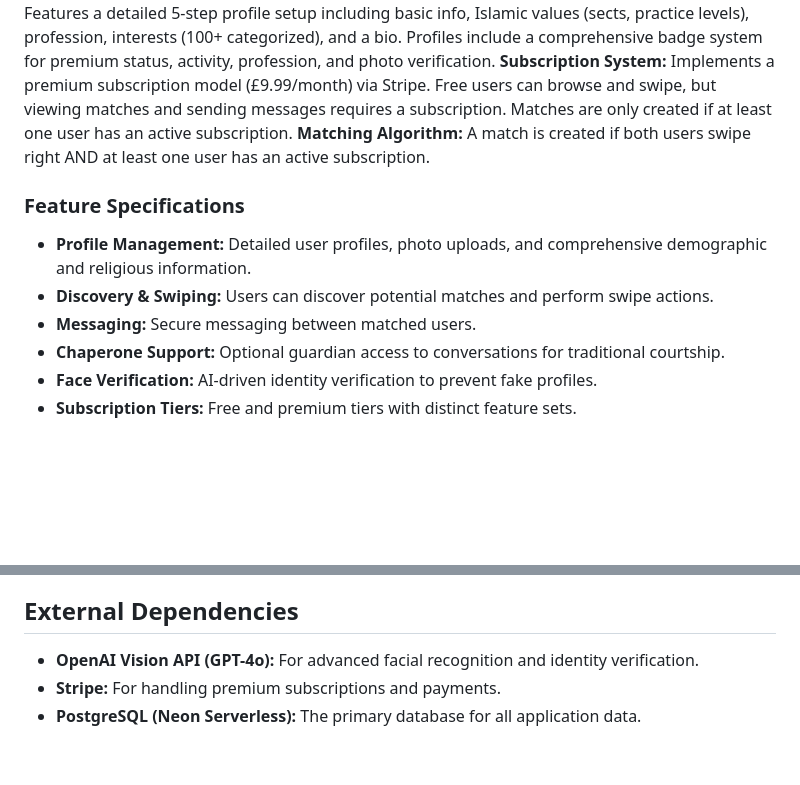
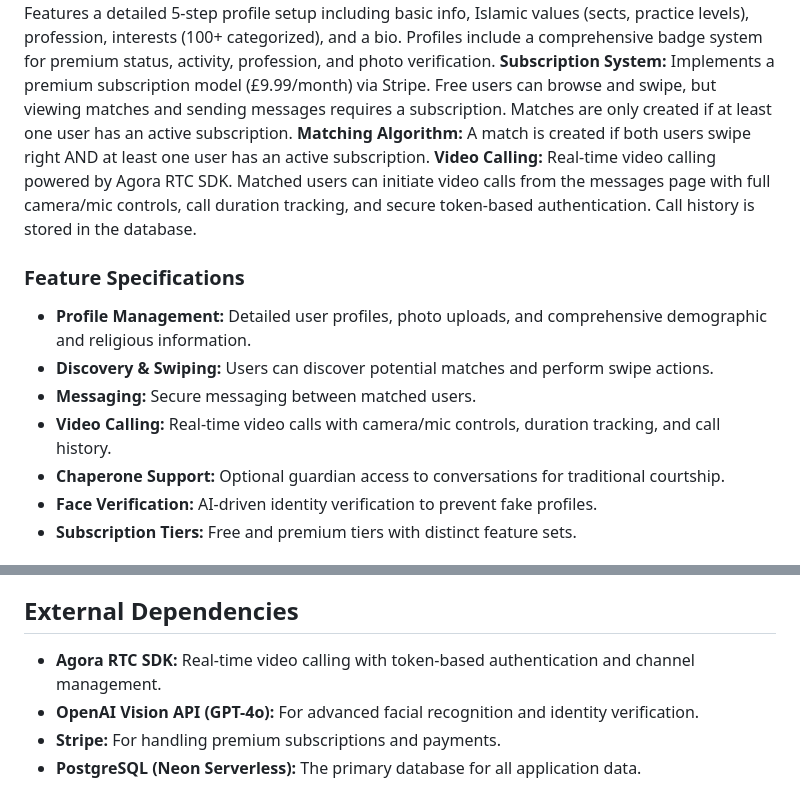
Before and after one commit to GAZB2212/Fusion-connect, a Markdown page: replit.md, 2 parts joined by grey strips. Drawn GitHub-style; blank space fills up the shorter version.

Commit message:
Add real-time video calling functionality for matched users
Integrates Agora RTC SDK for real-time video calls, enhancing communication between matched users with features like camera/mic controls, duration tracking, and secure token-based authentication.

Replit-Commit-Author: Agent
Replit-Commit-Session-Id: 9b0ccc52-d10f-4ec8-9b5f-f63cce6a0490
Replit-Commit-Checkpoint-Type: full_checkpoint
Replit-Commit-Screenshot-Url: https://storage.googleapis.com/screenshot-production-us-central1/07c89496-b2aa-46c8-bc9c-23c14534ca38/9b0ccc52-d10f-4ec8-9b5f-f63cce6a0490/FVM833e

```diff
--- a/replit.md
+++ b/replit.md
@@ -18,11 +18,13 @@ The platform features a luxury aesthetic with a primary deep navy color, gold ac
 **Profile System:** Features a detailed 5-step profile setup including basic info, Islamic values (sects, practice levels), profession, interests (100+ categorized), and a bio. Profiles include a comprehensive badge system for premium status, activity, profession, and photo verification.
 **Subscription System:** Implements a premium subscription model (£9.99/month) via Stripe. Free users can browse and swipe, but viewing matches and sending messages requires a subscription. Matches are only created if at least one user has an active subscription.
 **Matching Algorithm:** A match is created if both users swipe right AND at least one user has an active subscription.
+**Video Calling:** Real-time video calling powered by Agora RTC SDK. Matched users can initiate video calls from the messages page with full camera/mic controls, call duration tracking, and secure token-based authentication. Call history is stored in the database.
 
 ### Feature Specifications
 - **Profile Management:** Detailed user profiles, photo uploads, and comprehensive demographic and religious information.
 - **Discovery & Swiping:** Users can discover potential matches and perform swipe actions.
 - **Messaging:** Secure messaging between matched users.
+- **Video Calling:** Real-time video calls with camera/mic controls, duration tracking, and call history.
 - **Chaperone Support:** Optional guardian access to conversations for traditional courtship.
 - **Face Verification:** AI-driven identity verification to prevent fake profiles.
 - **Subscription Tiers:** Free and premium tiers with distinct feature sets.
@@ -36,6 +38,7 @@ The platform features a luxury aesthetic with a primary deep navy color, gold ac
 
 ## External Dependencies
 
+*   **Agora RTC SDK:** Real-time video calling with token-based authentication and channel management.
 *   **OpenAI Vision API (GPT-4o):** For advanced facial recognition and identity verification.
 *   **Stripe:** For handling premium subscriptions and payments.
 *   **PostgreSQL (Neon Serverless):** The primary database for all application data.
```
